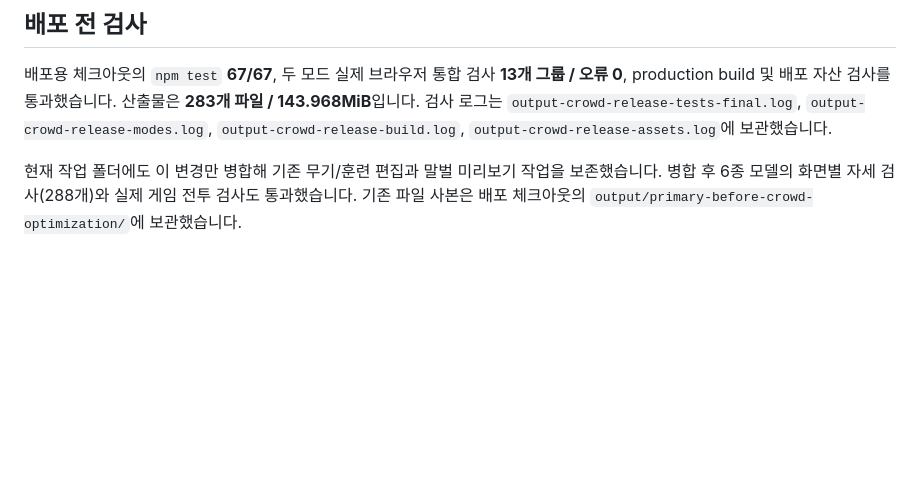
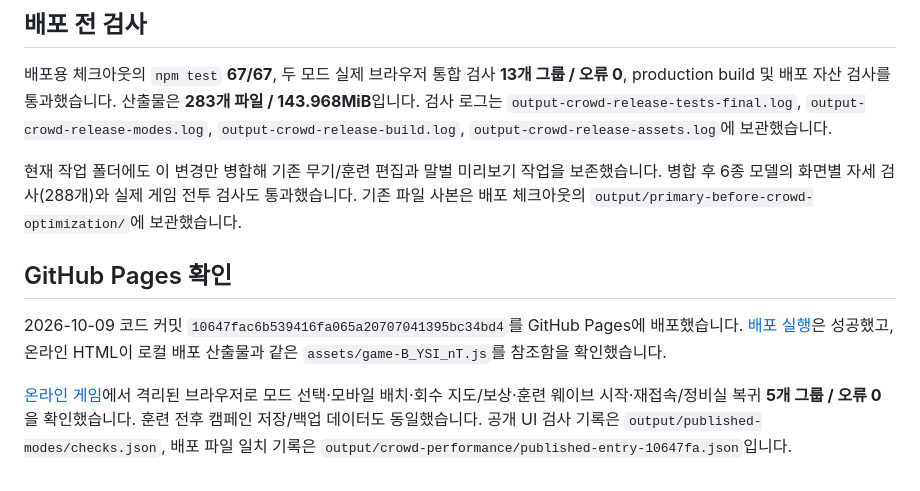
Before and after one commit to bacbaqui-web/last-spark, a Markdown page: docs/crowd-rendering-2026-10-09.md, the part around the change. Drawn GitHub-style; blank space fills up the shorter version.

Commit message:
Record verified crowd optimization deployment [skip ci]

```diff
--- a/docs/crowd-rendering-2026-10-09.md
+++ b/docs/crowd-rendering-2026-10-09.md
@@ -55,3 +55,9 @@ CROWD_COUNTS=80,120 CROWD_SECONDS=12 CROWD_LIVE_SECONDS=25 CROWD_MODES=recovery
 배포용 체크아웃의 `npm test` **67/67**, 두 모드 실제 브라우저 통합 검사 **13개 그룹 / 오류 0**, production build 및 배포 자산 검사를 통과했습니다. 산출물은 **283개 파일 / 143.968MiB**입니다. 검사 로그는 `output-crowd-release-tests-final.log`, `output-crowd-release-modes.log`, `output-crowd-release-build.log`, `output-crowd-release-assets.log`에 보관했습니다.
 
 현재 작업 폴더에도 이 변경만 병합해 기존 무기/훈련 편집과 말벌 미리보기 작업을 보존했습니다. 병합 후 6종 모델의 화면별 자세 검사(288개)와 실제 게임 전투 검사도 통과했습니다. 기존 파일 사본은 배포 체크아웃의 `output/primary-before-crowd-optimization/`에 보관했습니다.
+
+## GitHub Pages 확인
+
+2026-10-09 코드 커밋 `10647fac6b539416fa065a20707041395bc34bd4`를 GitHub Pages에 배포했습니다. [배포 실행](https://github.com/bacbaqui-web/last-spark/actions/runs/37876899166)은 성공했고, 온라인 HTML이 로컬 배포 산출물과 같은 `assets/game-B_YSI_nT.js`를 참조함을 확인했습니다.
+
+[온라인 게임](https://bacbaqui-web.github.io/last-spark/)에서 격리된 브라우저로 모드 선택·모바일 배치·회수 지도/보상·훈련 웨이브 시작·재접속/정비실 복귀 **5개 그룹 / 오류 0**을 확인했습니다. 훈련 전후 캠페인 저장/백업 데이터도 동일했습니다. 공개 UI 검사 기록은 `output/published-modes/checks.json`, 배포 파일 일치 기록은 `output/crowd-performance/published-entry-10647fa.json`입니다.
```
